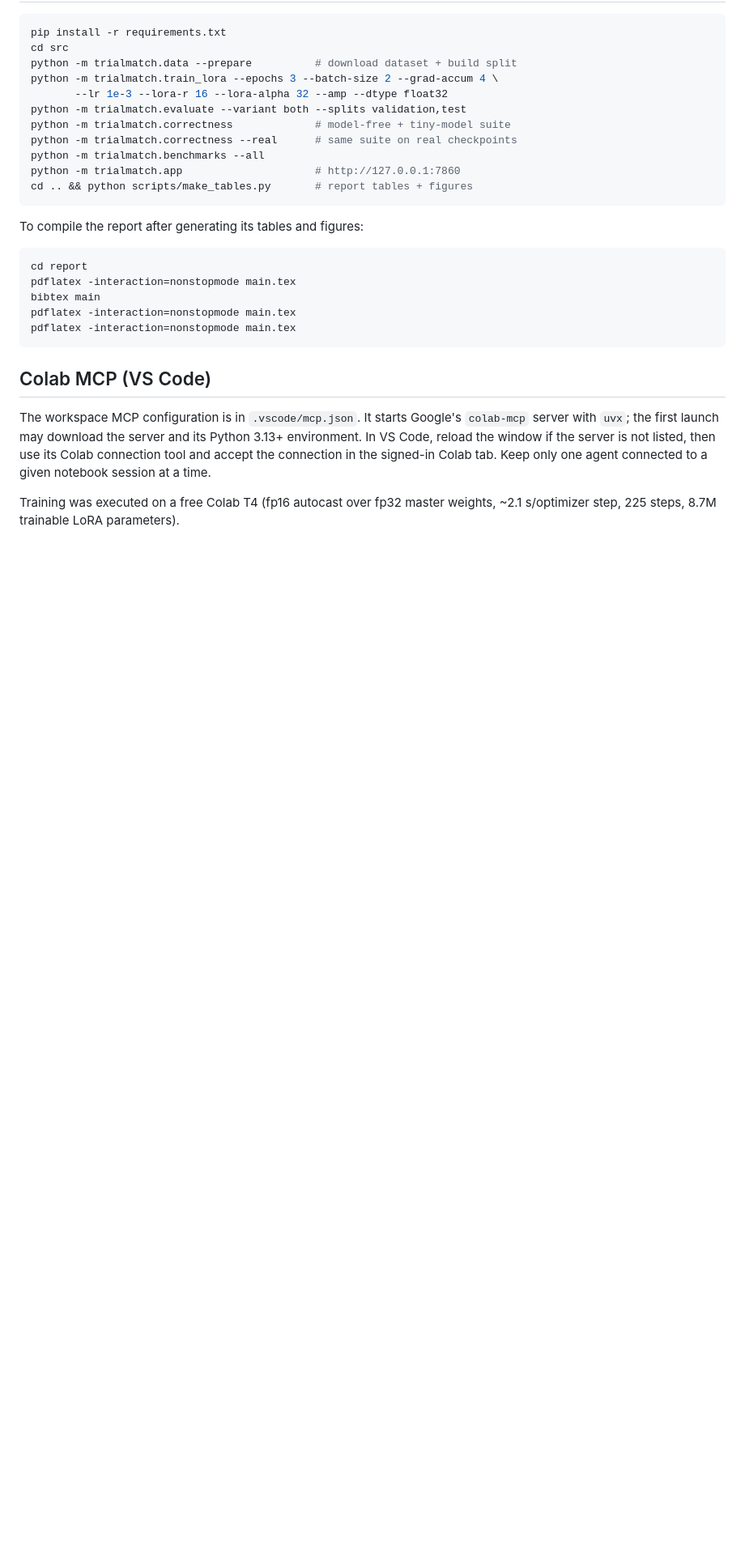
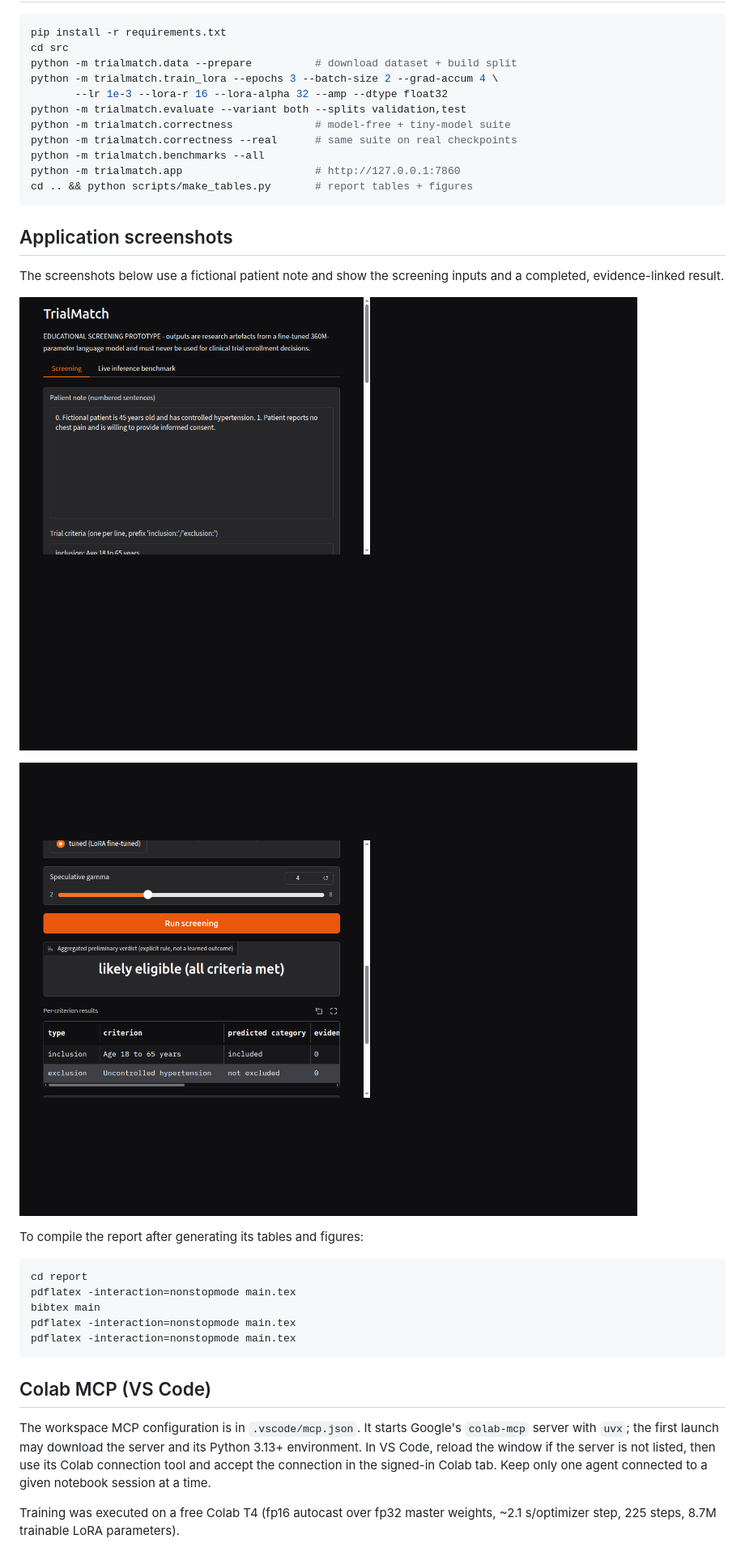
Before and after one commit to abdullahamin231/trialmatch, a Markdown page: README.md, the part around the change. Shown at 81% size. Rendered like a GitHub page; pictures changed too: docs/screenshots/screening-input.png (added), docs/screenshots/screening-results.png (added); blank space fills up the shorter version.

Commit message:
Add application screenshots
Document the screening workflow with screenshots captured using a fictional patient example. Refresh the compiled report to reflect that screenshots are included.

Co-authored-by: Copilot <223556219+Copilot@users.noreply.github.com>

````diff
--- a/README.md
+++ b/README.md
@@ -47,6 +47,15 @@ python -m trialmatch.app                     # http://127.0.0.1:7860
 cd .. && python scripts/make_tables.py       # report tables + figures
 ```
 
+## Application screenshots
+
+The screenshots below use a fictional patient note and show the screening inputs
+and a completed, evidence-linked result.
+
+![TrialMatch screening input form](docs/screenshots/screening-input.png)
+
+![TrialMatch screening result with criterion-level decisions and evidence](docs/screenshots/screening-results.png)
+
 To compile the report after generating its tables and figures:
 
 ```bash
````
Also changed, not shown: 2 other files.
